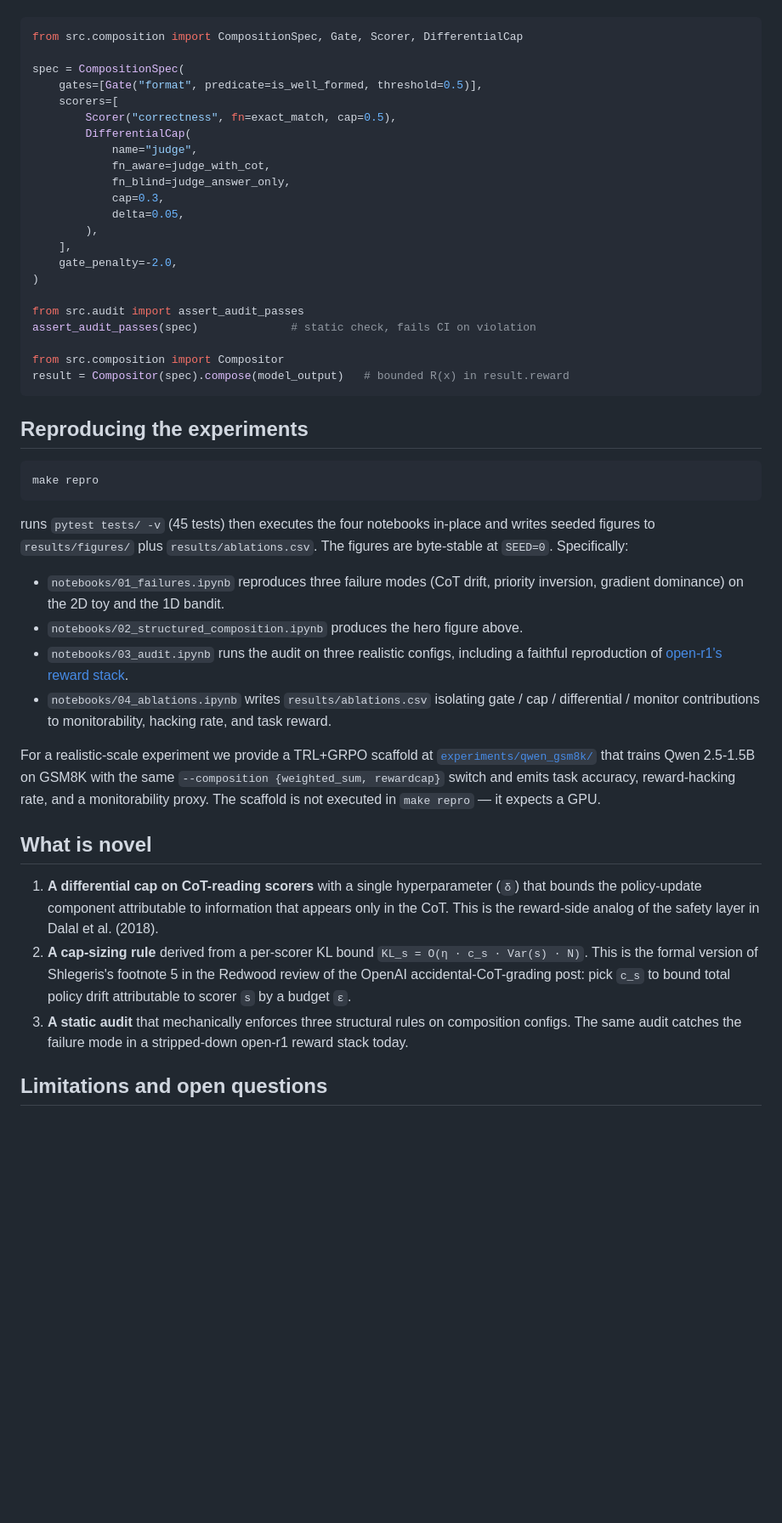
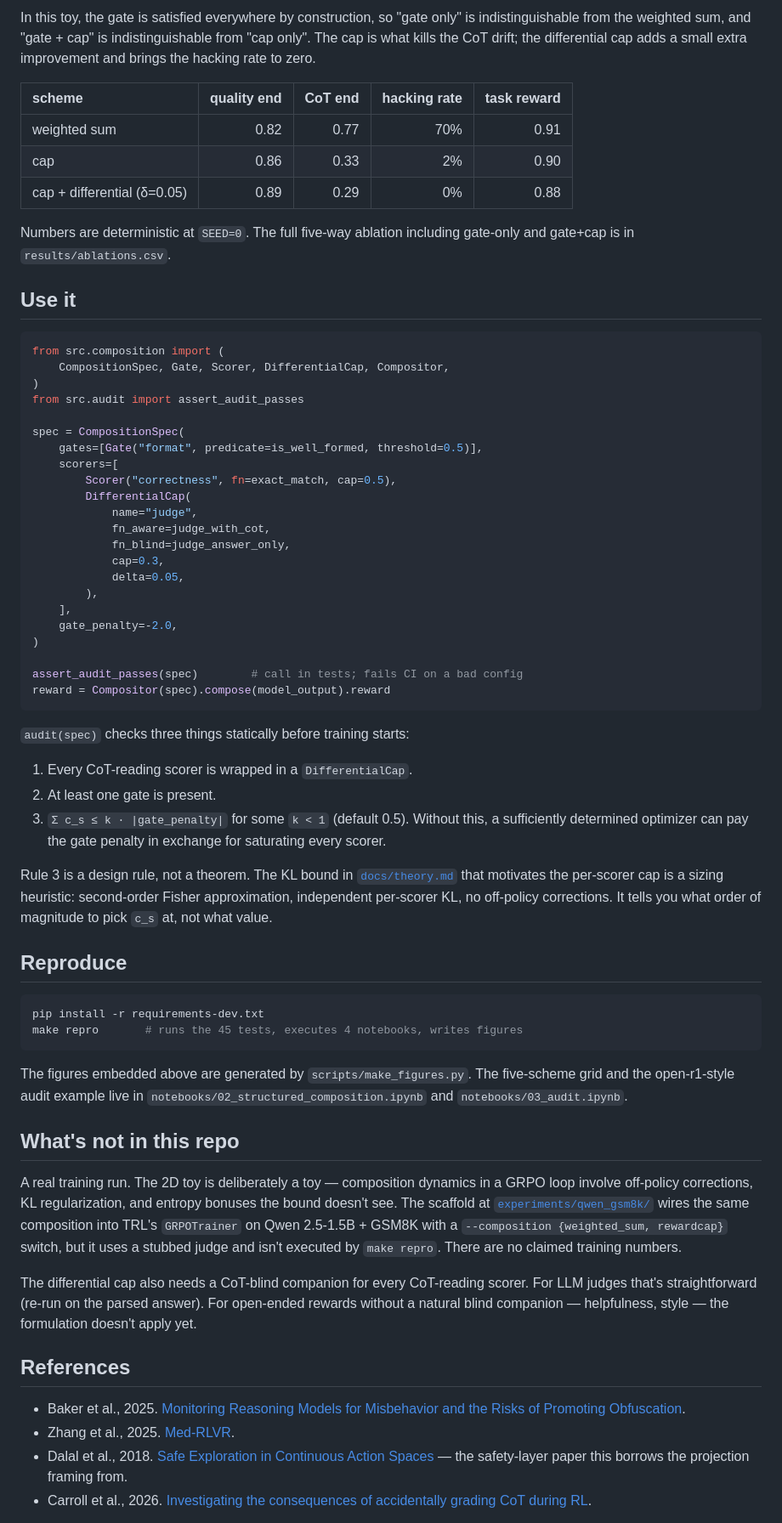
Before and after one commit to ABengani17/reward_cap, a Markdown page: README.md, the part around one of its changes. Shown at 85% size. Rendered like a GitHub page; blank space fills up the shorter version.

````diff
--- a/README.md
+++ b/README.md
@@ -55,6 +46,20 @@ Three lines to declare a composition:
+In this toy, the gate is satisfied everywhere by construction, so "gate only" is indistinguishable from the weighted sum, and "gate + cap" is indistinguishable from "cap only". The cap is what kills the CoT drift; the differential cap adds a small extra improvement and brings the hacking rate to zero.
+
+| scheme | quality end | CoT end | hacking rate | task reward |
+| :-- | --: | --: | --: | --: |
+| weighted sum | 0.82 | 0.77 | 70% | 0.91 |
+| cap | 0.86 | 0.33 | 2% | 0.90 |
+| cap + differential (δ=0.05) | 0.89 | 0.29 | 0% | 0.88 |
+
+Numbers are deterministic at `SEED=0`. The full five-way ablation including gate-only and gate+cap is in `results/ablations.csv`.
+
+## Use it
 
 ```python
-from src.composition import CompositionSpec, Gate, Scorer, DifferentialCap
+from src.composition import (
+    CompositionSpec, Gate, Scorer, DifferentialCap, Compositor,
+)
+from src.audit import assert_audit_passes
 
 spec = CompositionSpec(
     gates=[Gate("format", predicate=is_well_formed, threshold=0.5)],
@@ -71,33 +76,37 @@ spec = CompositionSpec(
     gate_penalty=-2.0,
 )
 
-from src.audit import assert_audit_passes
-assert_audit_passes(spec)              # static check, fails CI on violation
-
-from src.composition import Compositor
-result = Compositor(spec).compose(model_output)   # bounded R(x) in result.reward
+assert_audit_passes(spec)        # call in tests; fails CI on a bad config
+reward = Compositor(spec).compose(model_output).reward
 ```
 
-## Reproducing the experiments
+`audit(spec)` checks three things statically before training starts:
+
+1. Every CoT-reading scorer is wrapped in a `DifferentialCap`.
+2. At least one gate is present.
+3. `Σ c_s ≤ k · |gate_penalty|` for some `k < 1` (default 0.5). Without this, a sufficiently determined optimizer can pay the gate penalty in exchange for saturating every scorer.
+
+Rule 3 is a design rule, not a theorem. The KL bound in [`docs/theory.md`](docs/theory.md) that motivates the per-scorer cap is a sizing heuristic: second-order Fisher approximation, independent per-scorer KL, no off-policy corrections. It tells you what order of magnitude to pick `c_s` at, not what value.
+
+## Reproduce
 
 ```bash
-make repro
+pip install -r requirements-dev.txt
+make repro       # runs the 45 tests, executes 4 notebooks, writes figures
 ```
 
-runs `pytest tests/ -v` (45 tests) then executes the four notebooks in-place and writes seeded figures to `results/figures/` plus `results/ablations.csv`. The figures are byte-stable at `SEED=0`. Specifically:
+The figures embedded above are generated by `scripts/make_figures.py`. The five-scheme grid and the open-r1-style audit example live in `notebooks/02_structured_composition.ipynb` and `notebooks/03_audit.ipynb`.
 
-- `notebooks/01_failures.ipynb` reproduces three failure modes (CoT drift, priority inversion, gradient dominance) on the 2D toy and the 1D bandit.
-- `notebooks/02_structured_composition.ipynb` produces the hero figure above.
-- `notebooks/03_audit.ipynb` runs the audit on three realistic configs, including a faithful reproduction of [open-r1's reward stack](https://github.com/huggingface/open-r1/blob/main/src/open_r1/rewards.py).
-- `notebooks/04_ablations.ipynb` writes `results/ablations.csv` isolating gate / cap / differential / monitor contributions to monitorability, hacking rate, and task reward.
+## What's not in this repo
 
-For a realistic-scale experiment we provide a TRL+GRPO scaffold at [`experiments/qwen_gsm8k/`](experiments/qwen_gsm8k/) that trains Qwen 2.5-1.5B on GSM8K with the same `--composition {weighted_sum, rewardcap}` switch and emits task accuracy, reward-hacking rate, and a monitorability proxy. The scaffold is not executed in `make repro` — it expects a GPU.
+A real training run. The 2D toy is deliberately a toy — composition dynamics in a GRPO loop involve off-policy corrections, KL regularization, and entropy bonuses the bound doesn't see. The scaffold at [`experiments/qwen_gsm8k/`](experiments/qwen_gsm8k/) wires the same composition into TRL's `GRPOTrainer` on Qwen 2.5-1.5B + GSM8K with a `--composition {weighted_sum, rewardcap}` switch, but it uses a stubbed judge and isn't executed by `make repro`. There are no claimed training numbers.
 
-## What is novel
+The differential cap also needs a CoT-blind companion for every CoT-reading scorer. For LLM judges that's straightforward (re-run on the parsed answer). For open-ended rewards without a natural blind companion — helpfulness, style — the formulation doesn't apply yet.
 
-1. **A differential cap on CoT-reading scorers** with a single hyperparameter (`δ`) that bounds the policy-update component attributable to information that appears only in the CoT. This is the reward-side analog of the safety layer in Dalal et al. (2018).
-2. **A cap-sizing rule** derived from a per-scorer KL bound `KL_s = O(η · c_s · Var(s) · N)`. This is the formal version of Shlegeris's footnote 5 in the Redwood review of the OpenAI accidental-CoT-grading post: pick `c_s` to bound total policy drift attributable to scorer `s` by a budget `ε`.
-3. **A static audit** that mechanically enforces three structural rules on composition configs. The same audit catches the failure mode in a stripped-down open-r1 reward stack today.
+## References
 
-## Limitations and open questions
+- Baker et al., 2025. [Monitoring Reasoning Models for Misbehavior and the Risks of Promoting Obfuscation](https://arxiv.org/abs/2503.11926).
+- Zhang et al., 2025. [Med-RLVR](https://arxiv.org/abs/2502.19655).
+- Dalal et al., 2018. [Safe Exploration in Continuous Action Spaces](https://arxiv.org/abs/1801.08757) — the safety-layer paper this borrows the projection framing from.
+- Carroll et al., 2026. [Investigating the consequences of accidentally grading CoT during RL](https://alignment.openai.com/accidental-cot-grading/).
 
````
Also changed, not shown: other parts of README.md (+36 -64 lines), CHANGES.md (deleted, +0 -130 lines), PLAN.md (deleted, +0 -262 lines), experiments/qwen_gsm8k/README.md (+16 -25 lines), results/figures/drift.png (added), results/figures/hero.png (added), 2 other files.
